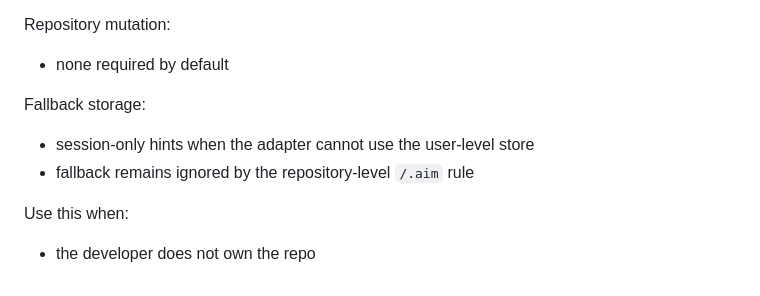
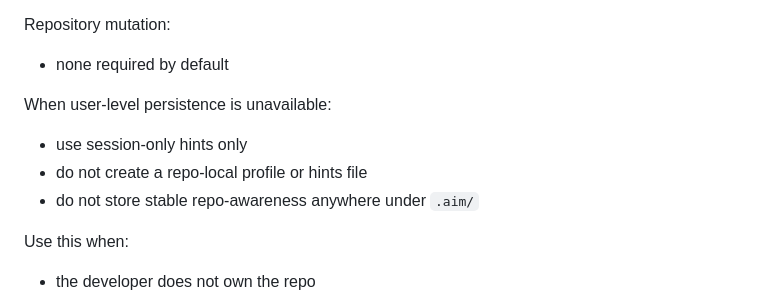
Before and after one commit to joneri/agile-iteration-method, a Markdown page: docs/workflow/repo-profile-and-footprint-model.md, the part around the change. GitHub-like rendering.

Commit message:
Clarify fallback storage behavior
Update docs to clarify behavior when user-level persistence is unavailable: change the section heading and replace bullets to state that only session-only hints are used, no repo-local profile or hints file should be created, and no stable repo-awareness is stored under `.aim/`.

```diff
--- a/docs/workflow/repo-profile-and-footprint-model.md
+++ b/docs/workflow/repo-profile-and-footprint-model.md
@@ -191,10 +191,11 @@ Repository mutation:
 
 - none required by default
 
-Fallback storage:
+When user-level persistence is unavailable:
 
-- session-only hints when the adapter cannot use the user-level store
-- fallback remains ignored by the repository-level `/.aim` rule
+- use session-only hints only
+- do not create a repo-local profile or hints file
+- do not store stable repo-awareness anywhere under `.aim/`
 
 Use this when:
 
```
